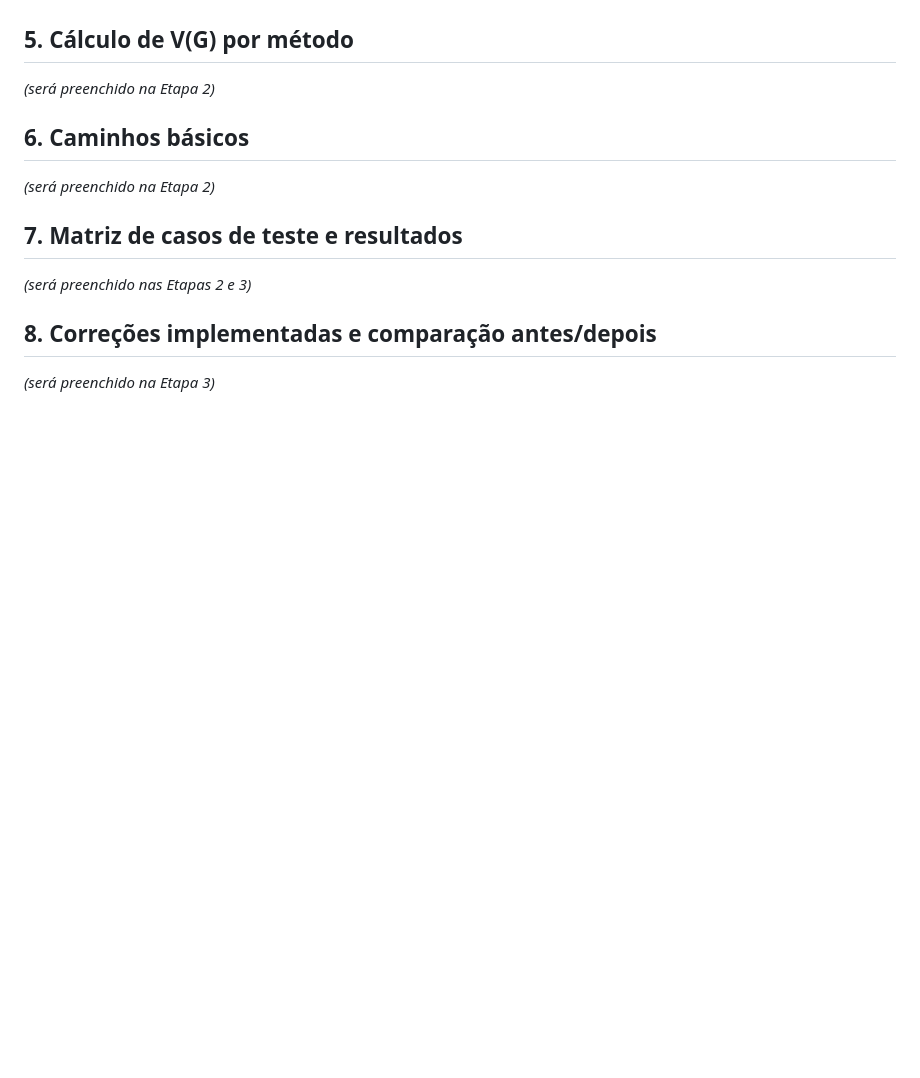
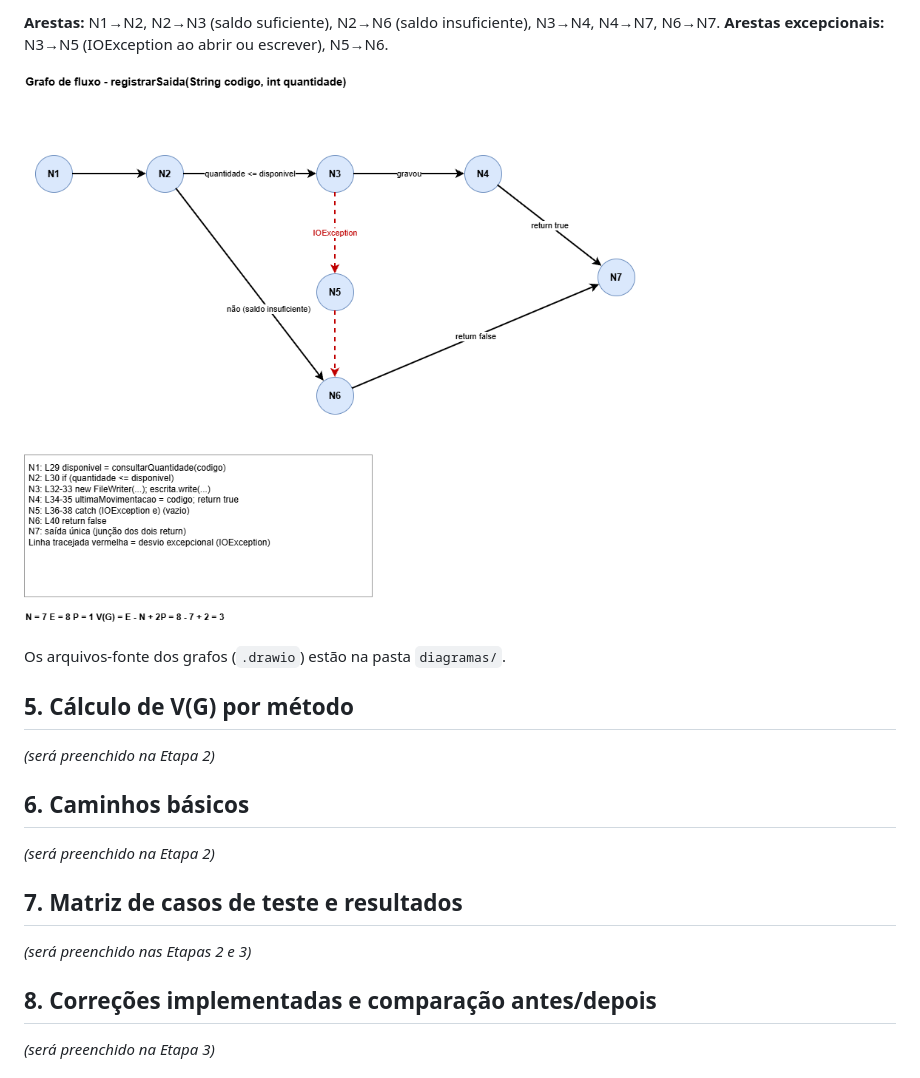
Before and after one commit to Matheusnardi10/atividade-caixa-branca, a Markdown page: README.md, the part around one of its changes. Rendered like a GitHub page; pictures changed too: diagramas/grafo_registrarSaida.png (added); blank space fills up the shorter version.

Commit message:
Adiciona grafos de fluxo da Etapa 2

```diff
--- a/README.md
+++ b/README.md
@@ -95,3 +132,9 @@ O código usa `colunas[1]` sem checar se a linha tem duas colunas e converte com
+**Arestas:** N1→N2, N2→N3 (saldo suficiente), N2→N6 (saldo insuficiente), N3→N4, N4→N7, N6→N7.
+**Arestas excepcionais:** N3→N5 (IOException ao abrir ou escrever), N5→N6.
+
+![Grafo de registrarSaida](diagramas/grafo_registrarSaida.png)
+
+Os arquivos-fonte dos grafos (`.drawio`) estão na pasta `diagramas/`.
 
 ## 5. Cálculo de V(G) por método
 
```
Also changed, not shown: other parts of README.md (+38 -1 lines), diagramas/grafo_consultarQuantidade.png (added), 4 other files.
